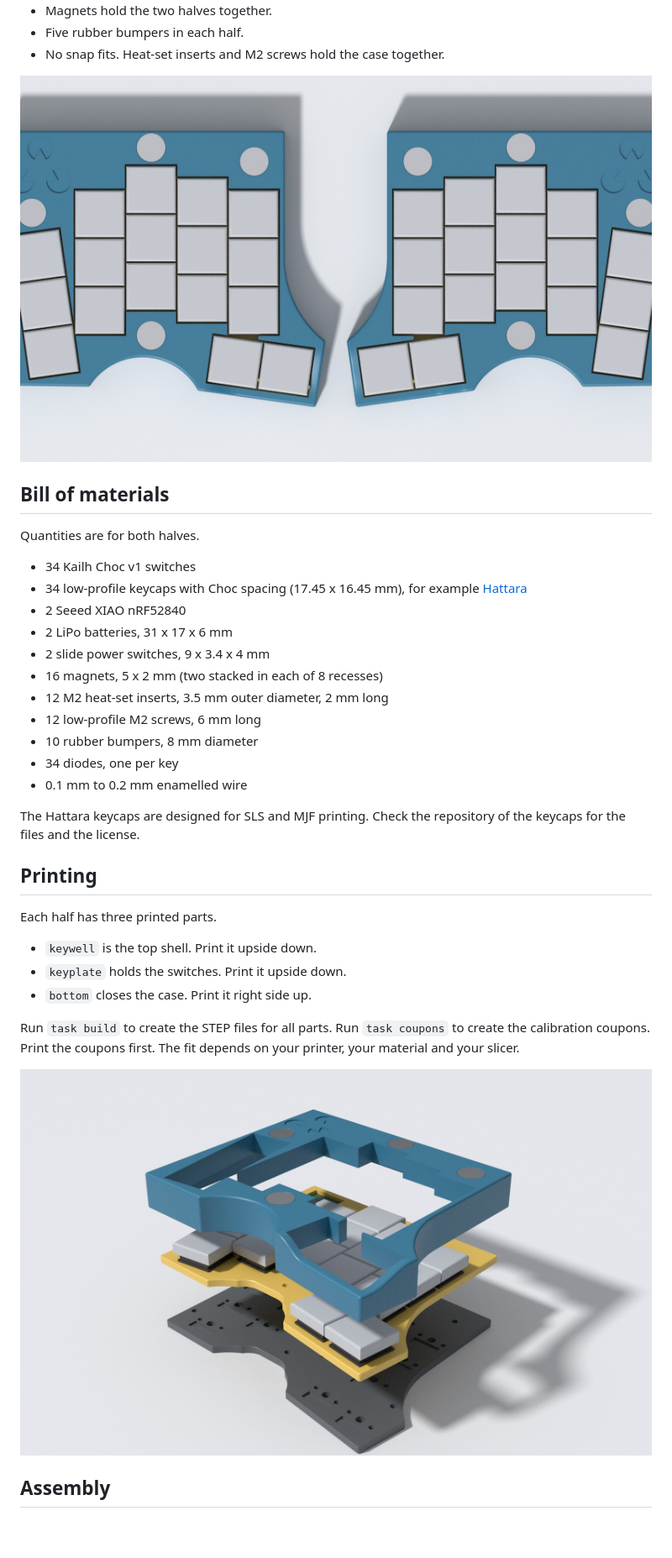
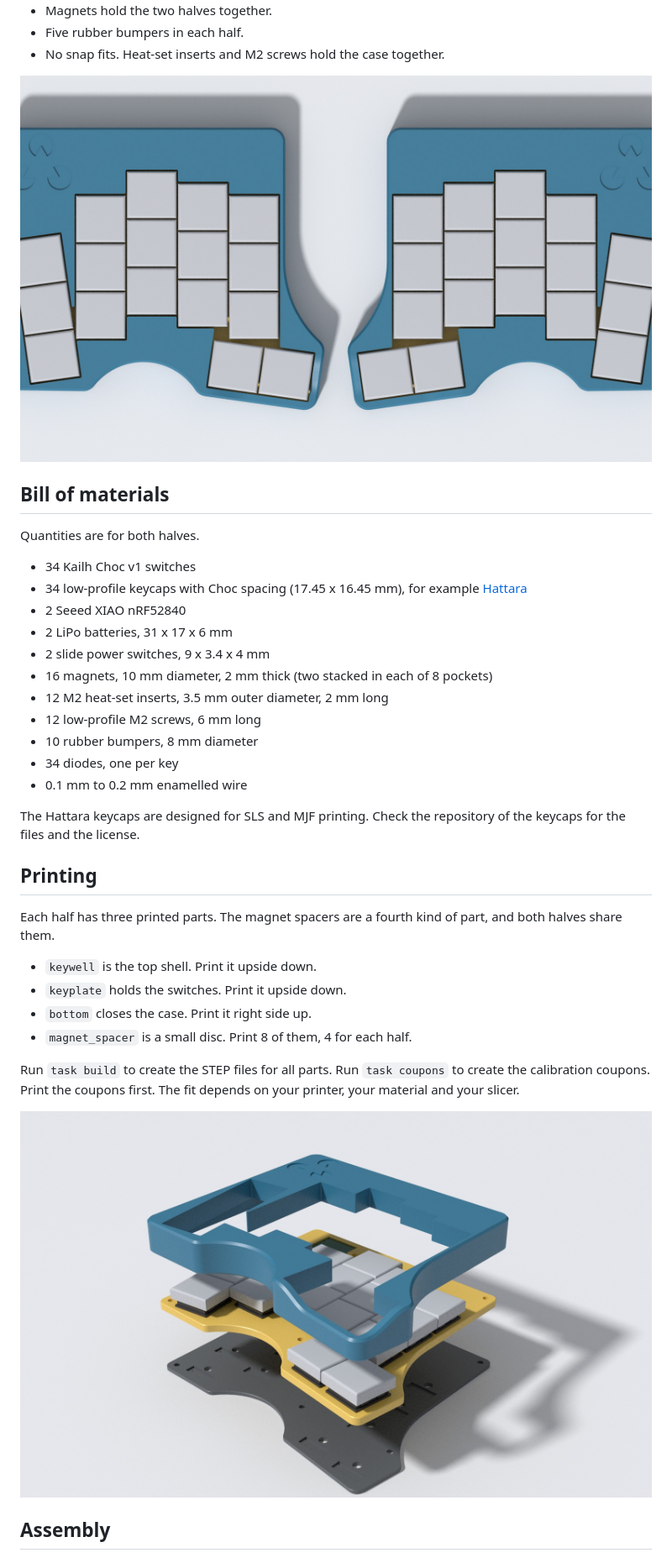
Before and after one commit to halfdane/duality_wave, a Markdown page: README.md, the part around one of its changes. Shown at 84% size. Drawn GitHub-style; pictures changed too: docs/images/exploded.jpg, docs/images/top.jpg; blank space fills up the shorter version.

Commit message:
chore: render new images to match the internalized magnets

```diff
--- a/README.md
+++ b/README.md
@@ -39,7 +39,7 @@ Quantities are for both halves.
 - 2 Seeed XIAO nRF52840
 - 2 LiPo batteries, 31 x 17 x 6 mm
 - 2 slide power switches, 9 x 3.4 x 4 mm
-- 16 magnets, 5 x 2 mm (two stacked in each of 8 recesses)
+- 16 magnets, 10 mm diameter, 2 mm thick (two stacked in each of 8 pockets)
 - 12 M2 heat-set inserts, 3.5 mm outer diameter, 2 mm long
 - 12 low-profile M2 screws, 6 mm long
 - 10 rubber bumpers, 8 mm diameter
@@ -52,10 +52,12 @@ Check the repository of the keycaps for the files and the license.
 ## Printing
 
 Each half has three printed parts.
+The magnet spacers are a fourth kind of part, and both halves share them.
 
 - `keywell` is the top shell. Print it upside down.
 - `keyplate` holds the switches. Print it upside down.
 - `bottom` closes the case. Print it right side up.
+- `magnet_spacer` is a small disc. Print 8 of them, 4 for each half.
 
 Run `task build` to create the STEP files for all parts.
 Run `task coupons` to create the calibration coupons.
```
Also changed, not shown: other parts of README.md (+18 -6 lines), docs/images/bottom.jpg, docs/images/hero.jpg.
